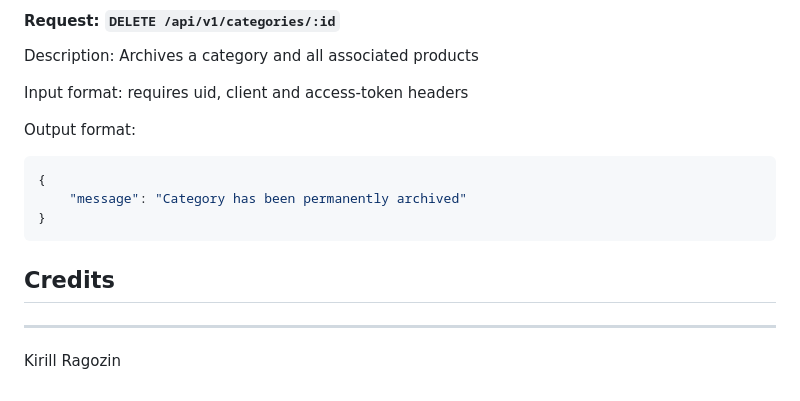
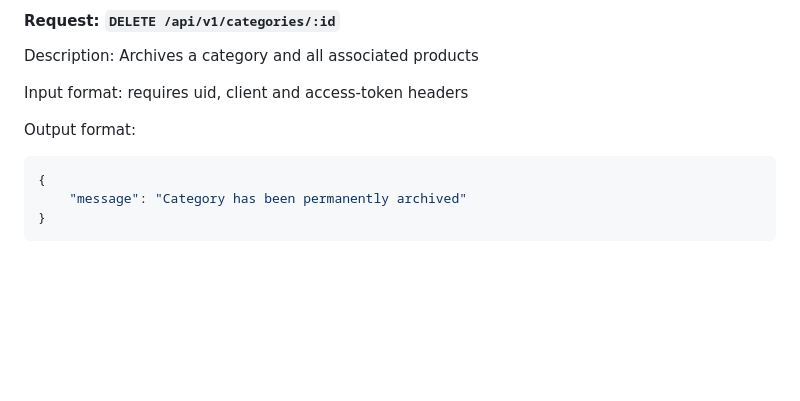
Before and after one commit to JazzJackrabbit/icecreamtruck, a Markdown page: README.md, the part around the change. Rendered like a GitHub page; blank space fills up the shorter version.

````diff
--- a/README.md
+++ b/README.md
@@ -660,7 +660,3 @@ Output format:
     "message": "Category has been permanently archived"
 }
 ```
-
-## Credits
----
-Kirill Ragozin
````
